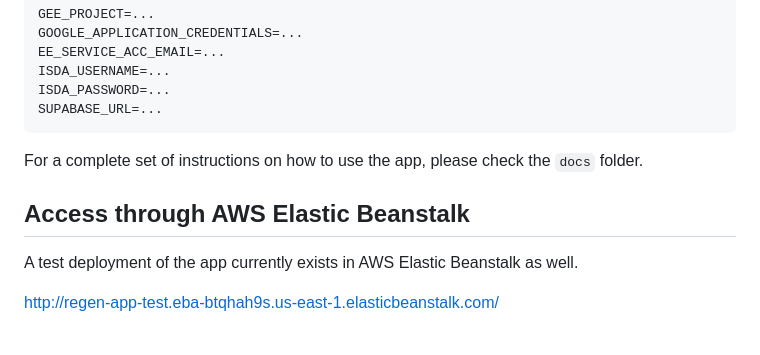
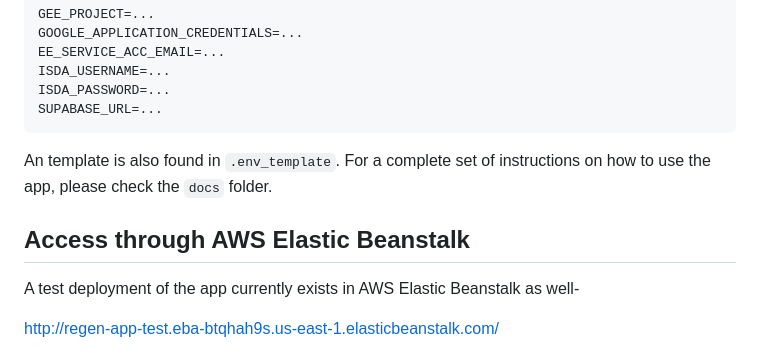
Before and after one commit to RM503/Regen_analytics_app, a Markdown page: README.md, the part around the change printed below. Rendered like a GitHub page.

````diff
--- a/README.md
+++ b/README.md
@@ -57,11 +57,11 @@ ISDA_USERNAME=...
 ISDA_PASSWORD=...
 SUPABASE_URL=...
 ```
-For a complete set of instructions on how to use the app, please check the `docs` folder.
+An template is also found in `.env_template`. For a complete set of instructions on how to use the app, please check the `docs` folder.
 
 ## Access through AWS Elastic Beanstalk
 
-A test deployment of the app currently exists in AWS Elastic Beanstalk as well.
+A test deployment of the app currently exists in AWS Elastic Beanstalk as well-
 
 
 http://regen-app-test.eba-btqhah9s.us-east-1.elasticbeanstalk.com/
````
Also changed, not shown: other parts of README.md (+10 -10 lines).
